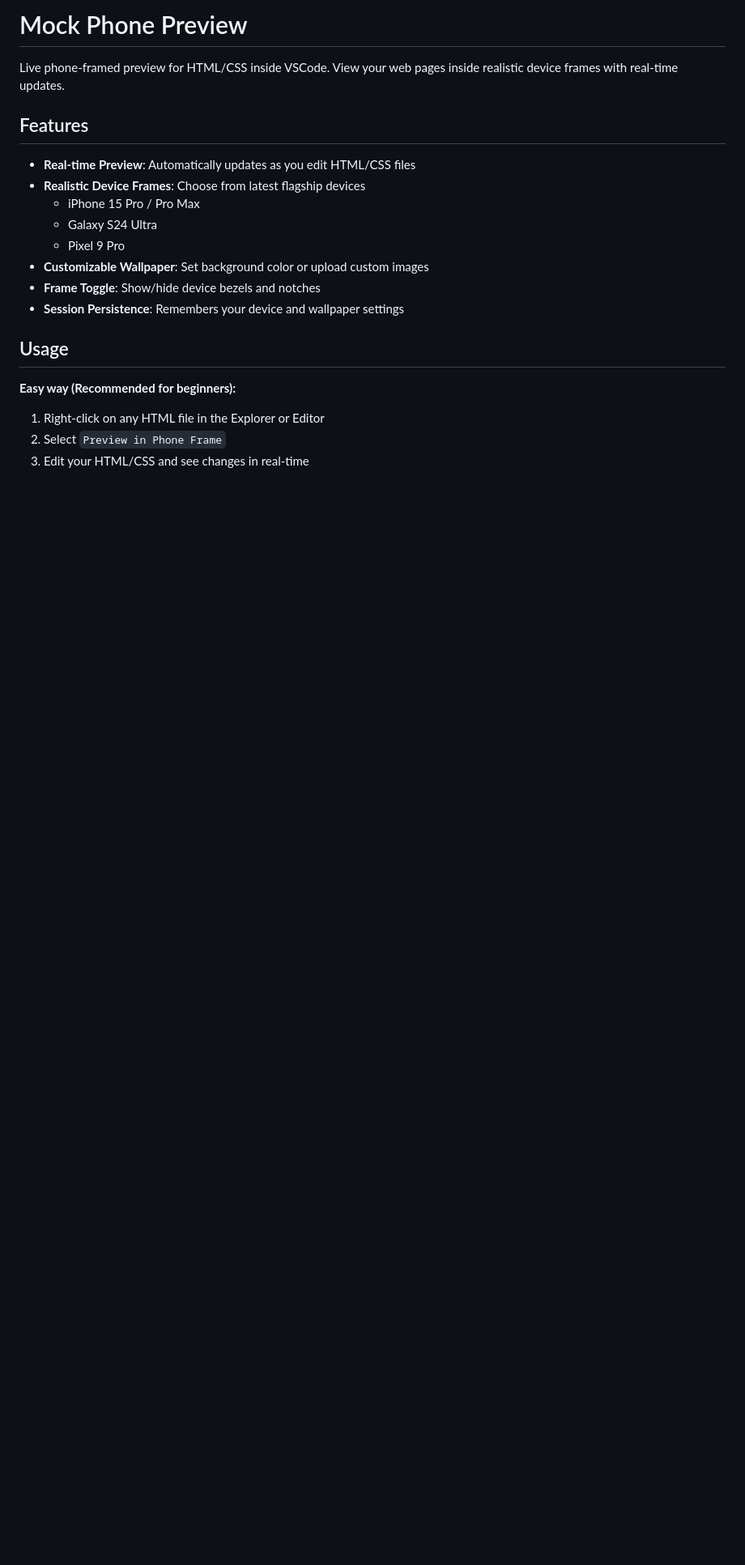
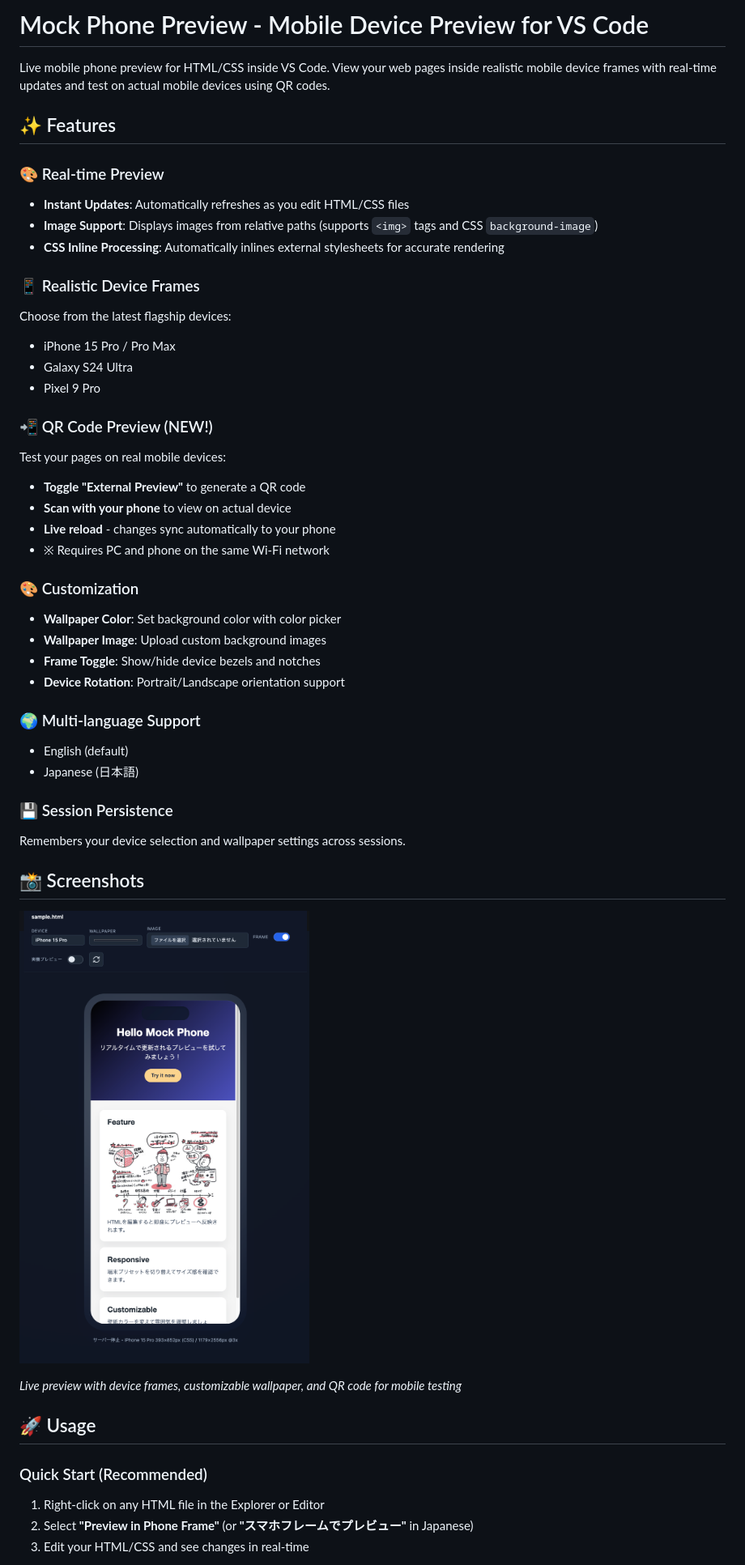
Before and after one commit to majikarikeruo/mock-phone-preview, a Markdown page: readme.md, the part around one of its changes. Shown at 81% size. Drawn GitHub-style; pictures changed too: screenshots/preview-demo.png (added); blank space fills up the shorter version.

```diff
--- a/readme.md
+++ b/readme.md
@@ -1,22 +1,50 @@
-# Mock Phone Preview
+# Mock Phone Preview - Mobile Device Preview for VS Code
 
-Live phone-framed preview for HTML/CSS inside VSCode. View your web pages inside realistic device frames with real-time updates.
+Live mobile phone preview for HTML/CSS inside VS Code. View your web pages inside realistic mobile device frames with real-time updates and test on actual mobile devices using QR codes.
 
-## Features
+## ✨ Features
 
-- **Real-time Preview**: Automatically updates as you edit HTML/CSS files
-- **Realistic Device Frames**: Choose from latest flagship devices
-  - iPhone 15 Pro / Pro Max
-  - Galaxy S24 Ultra
-  - Pixel 9 Pro
-- **Customizable Wallpaper**: Set background color or upload custom images
+### 🎨 Real-time Preview
+- **Instant Updates**: Automatically refreshes as you edit HTML/CSS files
+- **Image Support**: Displays images from relative paths (supports `<img>` tags and CSS `background-image`)
+- **CSS Inline Processing**: Automatically inlines external stylesheets for accurate rendering
+
+### 📱 Realistic Device Frames
+Choose from the latest flagship devices:
+- iPhone 15 Pro / Pro Max
+- Galaxy S24 Ultra
+- Pixel 9 Pro
+
+### 📲 QR Code Preview (NEW!)
+Test your pages on real mobile devices:
+- **Toggle "External Preview"** to generate a QR code
+- **Scan with your phone** to view on actual device
+- **Live reload** - changes sync automatically to your phone
+- ※ Requires PC and phone on the same Wi-Fi network
+
+### 🎨 Customization
+- **Wallpaper Color**: Set background color with color picker
+- **Wallpaper Image**: Upload custom background images
 - **Frame Toggle**: Show/hide device bezels and notches
-- **Session Persistence**: Remembers your device and wallpaper settings
+- **Device Rotation**: Portrait/Landscape orientation support
 
-## Usage
+### 🌍 Multi-language Support
+- English (default)
+- Japanese (日本語)
 
-**Easy way (Recommended for beginners):**
+### 💾 Session Persistence
+Remembers your device selection and wallpaper settings across sessions.
+
+## 📸 Screenshots
+
+![Mock Phone Preview Demo](screenshots/preview-demo.png)
+
+*Live preview with device frames, customizable wallpaper, and QR code for mobile testing*
+
+## 🚀 Usage
+
+### Quick Start (Recommended)
 1. Right-click on any HTML file in the Explorer or Editor
-2. Select `Preview in Phone Frame`
+2. Select **"Preview in Phone Frame"** (or **"スマホフレームでプレビュー"** in Japanese)
 3. Edit your HTML/CSS and see changes in real-time
 
```
Also changed, not shown: other parts of readme.md (+62 -18 lines), CHANGELOG.md (added, +38 -0 lines), icon.png (added), samples/test.jpeg (added), samples/自己紹介.jpeg (added), 12 other files.
